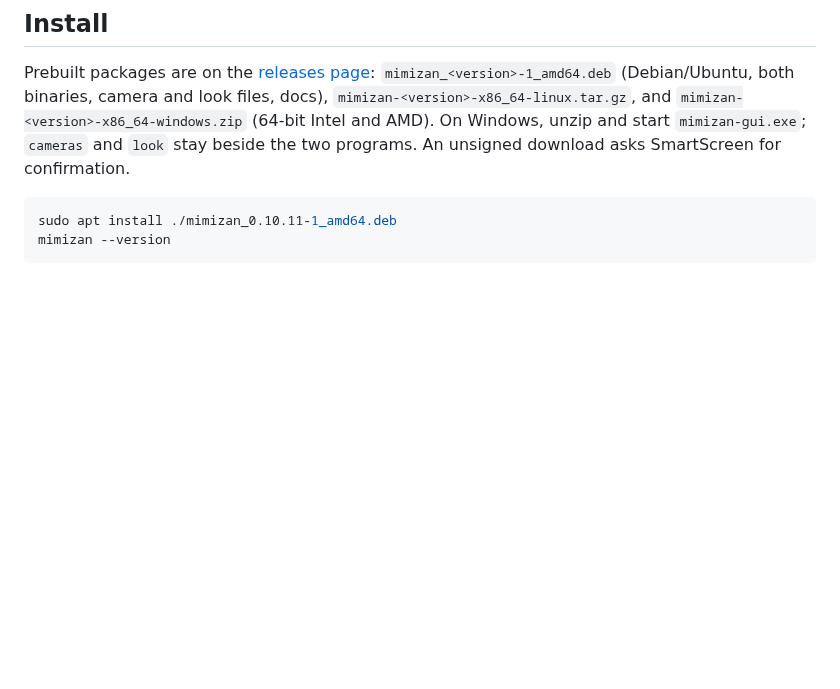
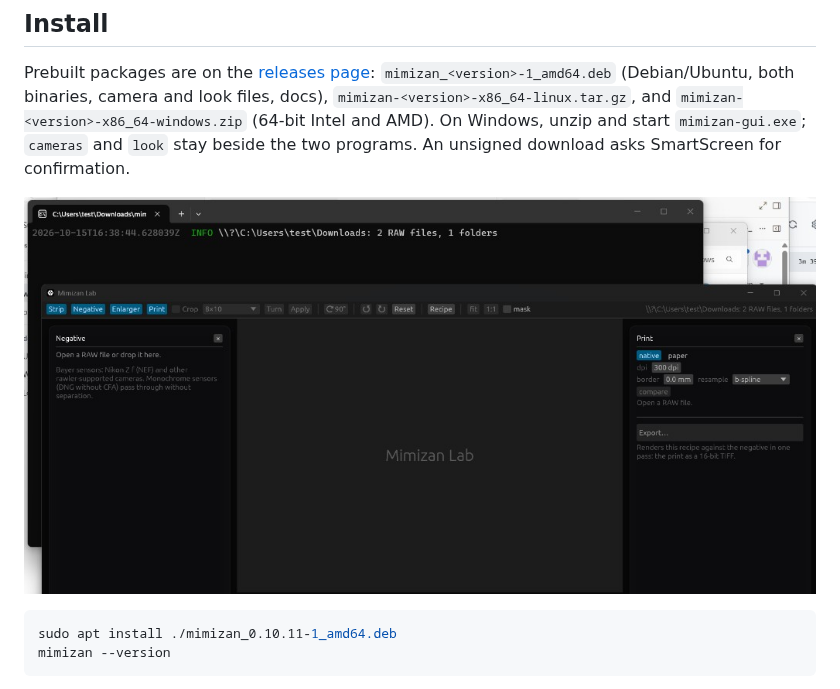
Before and after one commit to Draganito/mimizan, a Markdown page: DETAILED.md, the part around the change. Drawn GitHub-style; pictures changed too: docs/windows.png (added); blank space fills up the shorter version.

````diff
--- a/DETAILED.md
+++ b/DETAILED.md
@@ -282,6 +282,8 @@ files, docs), `mimizan-<version>-x86_64-linux.tar.gz`, and
 `mimizan-<version>-x86_64-windows.zip` (64-bit Intel and AMD). On Windows,
 unzip and start `mimizan-gui.exe`; `cameras` and `look` stay beside the two
 programs. An unsigned download asks SmartScreen for confirmation.
+
+![Mimizan Lab on 64-bit Windows](docs/windows.png)
 
 ```bash
 sudo apt install ./mimizan_0.10.11-1_amd64.deb
````
Also changed, not shown: README.md (+2 -0 lines).
